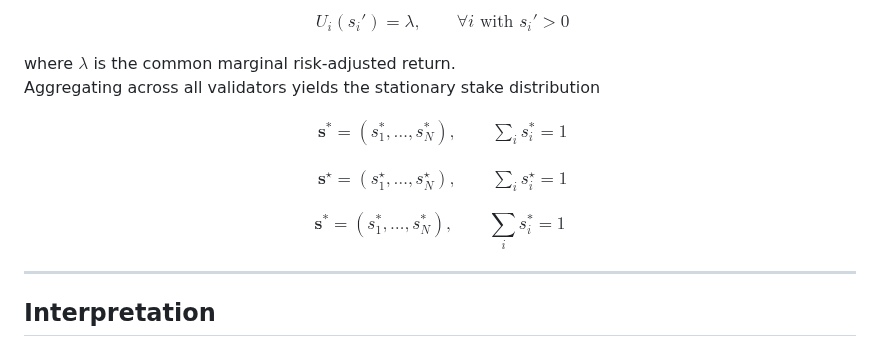
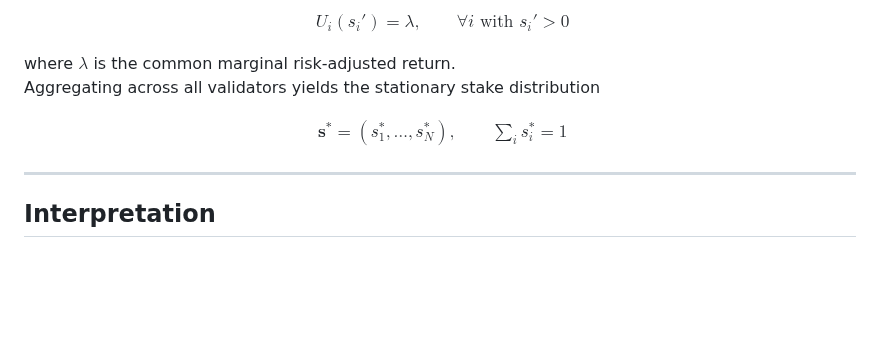
Before and after one commit to CiMillan/stacking-game-academic, a Markdown page: README.md, the part around the change. GitHub-like rendering; blank space fills up the shorter version.

Commit message:
Clean up equations in README.md
Removed redundant equations from the README.

```diff
--- a/README.md
+++ b/README.md
@@ -79,18 +79,6 @@ $$
 \tag{1}
 $$
 
-$$
-\begin{aligned}
-\mathbf{s}^{\star} = (s_1^{\star},\ldots,s_N^{\star}), \qquad
-\sum_i s_i^{\star} = 1
-\end{aligned}
-\tag{1}
-$$
-
-$$
-\mathbf{s}^{\ast} = (s_1^{\ast},\ldots,s_N^{\ast}), \qquad \sum_i s_i^{\ast} = 1 \tag{1}
-$$
-
 ---
 
 ## Interpretation
```
